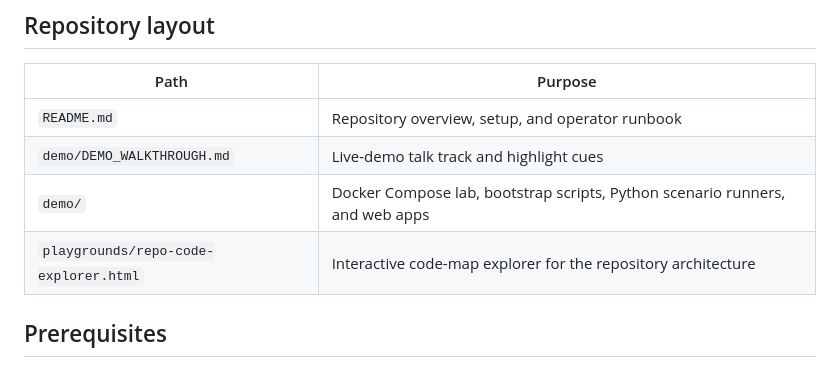
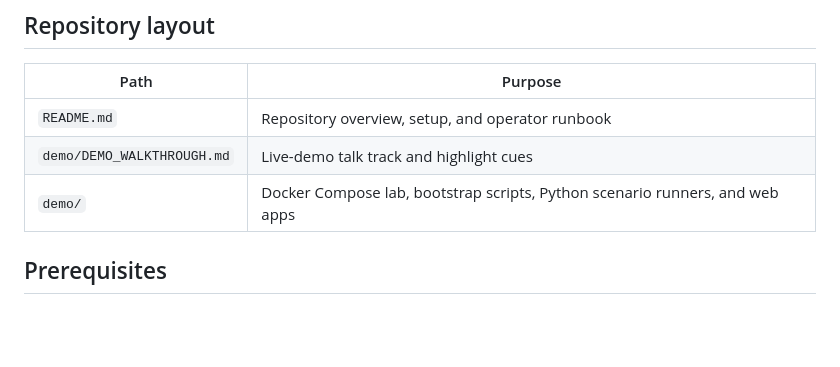
Before and after one commit to DarthVaderRC/vault-spiffe, a Markdown page: README.md, the part around the change. Drawn GitHub-style; blank space fills up the shorter version.

Commit message:
Potential fix for pull request finding
Co-authored-by: Copilot Autofix powered by AI <175728472+Copilot@users.noreply.github.com>

```diff
--- a/README.md
+++ b/README.md
@@ -45,7 +45,6 @@ For a presenter-oriented talk track, use [demo/DEMO_WALKTHROUGH.md](./demo/DEMO_
 | `README.md` | Repository overview, setup, and operator runbook |
 | `demo/DEMO_WALKTHROUGH.md` | Live-demo talk track and highlight cues |
 | `demo/` | Docker Compose lab, bootstrap scripts, Python scenario runners, and web apps |
-| `playgrounds/repo-code-explorer.html` | Interactive code-map explorer for the repository architecture |
 
 ## Prerequisites
 
```
